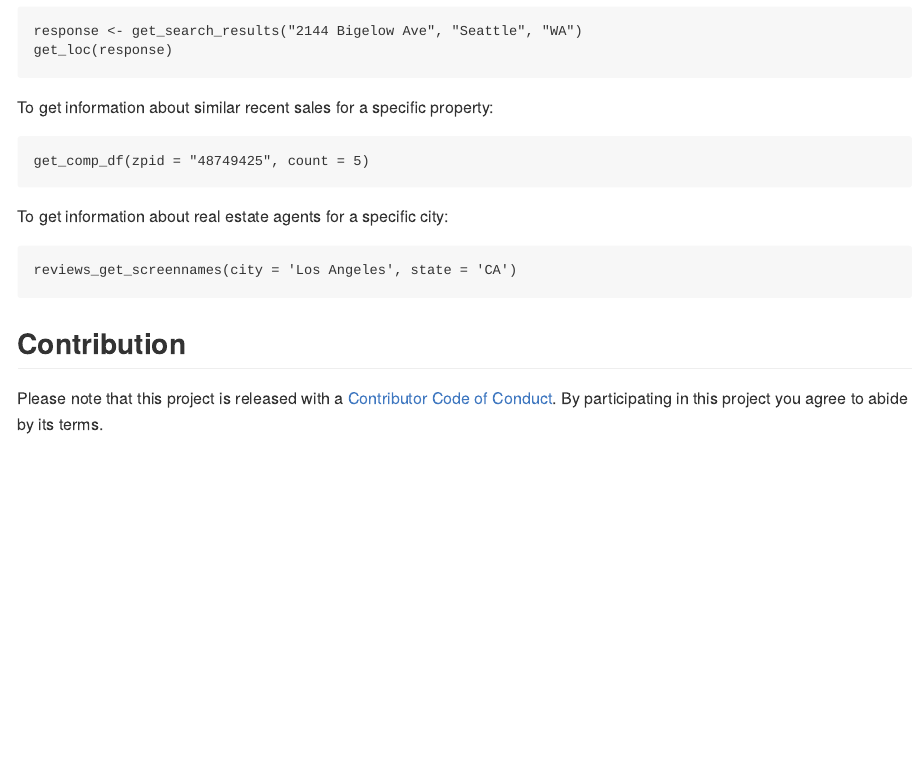
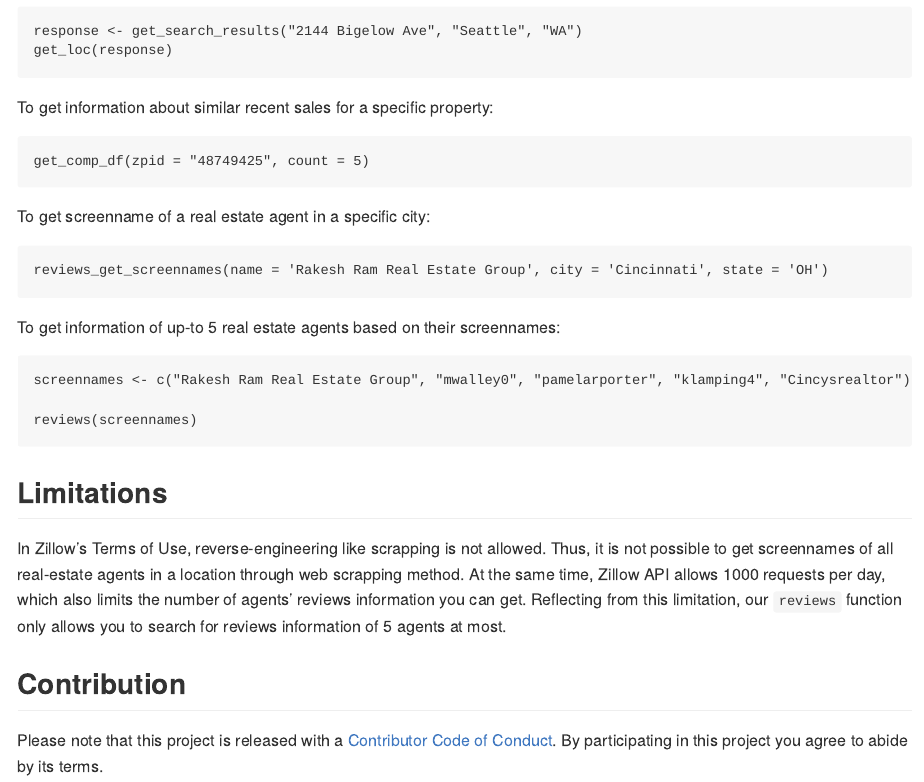
Before and after one commit to estebanangelm/RealEstateR, an R Markdown document (README.Rmd): the page in a window 1100 px wide, from 1100 px down. The pictures show the output file README.md that the author committed with the source, drawn offline in the style of GitHub; badge pictures from the web are left out.

Commit message:
Updated README. With  example and Limitation reflecting Zillow's Terms of Use.

````diff
--- a/README.Rmd
+++ b/README.Rmd
@@ -1,5 +1,5 @@
 ---
-output: github_document
+output: md_document
 ---
 
 <!-- README.md is generated from README.Rmd. Please edit that file -->
@@ -69,10 +69,21 @@
 get_comp_df(zpid = "48749425", count = 5)
 ```
 
-To get information about real estate agents for a specific city:
+To get screenname of a real estate agent in a specific city:
 ```
-reviews_get_screennames(city = 'Los Angeles', state = 'CA')
+reviews_get_screennames(name = 'Rakesh Ram Real Estate Group', city = 'Cincinnati', state = 'OH')
 ```
+
+To get information of up-to 5 real estate agents based on their screennames:
+```
+screennames <- c("Rakesh Ram Real Estate Group", "mwalley0", "pamelarporter", "klamping4", "Cincysrealtor")
+
+reviews(screennames)
+```
+
+## Limitations
+
+In Zillow's Terms of Use, reverse-engineering like scrapping is not allowed. Thus, it is not possible to get screennames of all real-estate agents in a location through web scrapping method. At the same time, Zillow API allows 1000 requests per day, which also limits the number of agents' reviews information you can get. Reflecting from this limitation, our `reviews` function only allows you to search for reviews information of 5 agents at most.
 
 ## Contribution
 
````
Also changed, not shown: vignettes/realestater.Rmd (+6 -1 lines), README.md.
